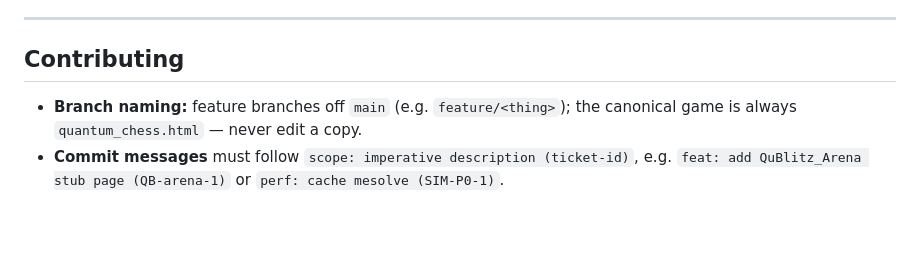
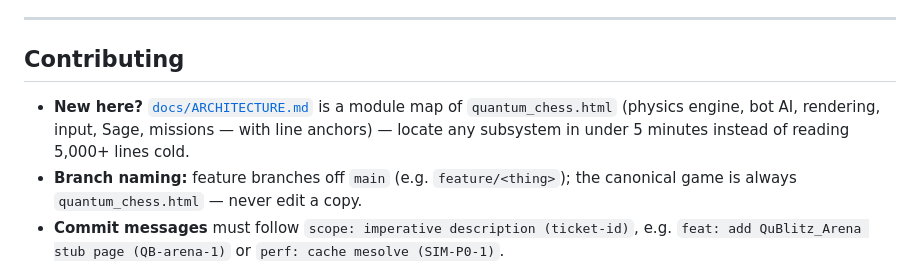
Before and after one commit to dmukuruva-creator/Qublitz_Draft, a Markdown page: README.md, the part around the change. Rendered like a GitHub page; blank space fills up the shorter version.

```diff
--- a/README.md
+++ b/README.md
@@ -78,6 +78,9 @@ and no third-party API call anywhere in this project. No API key is ever needed
 
 ## Contributing
 
+- **New here?** [`docs/ARCHITECTURE.md`](docs/ARCHITECTURE.md) is a module map of
+  `quantum_chess.html` (physics engine, bot AI, rendering, input, Sage, missions — with line
+  anchors) — locate any subsystem in under 5 minutes instead of reading 5,000+ lines cold.
 - **Branch naming:** feature branches off `main` (e.g. `feature/<thing>`); the canonical game is
   always `quantum_chess.html` — never edit a copy.
 - **Commit messages** must follow `scope: imperative description (ticket-id)`, e.g.
```
Also changed, not shown: docs/ARCHITECTURE.md (added, +93 -0 lines).
